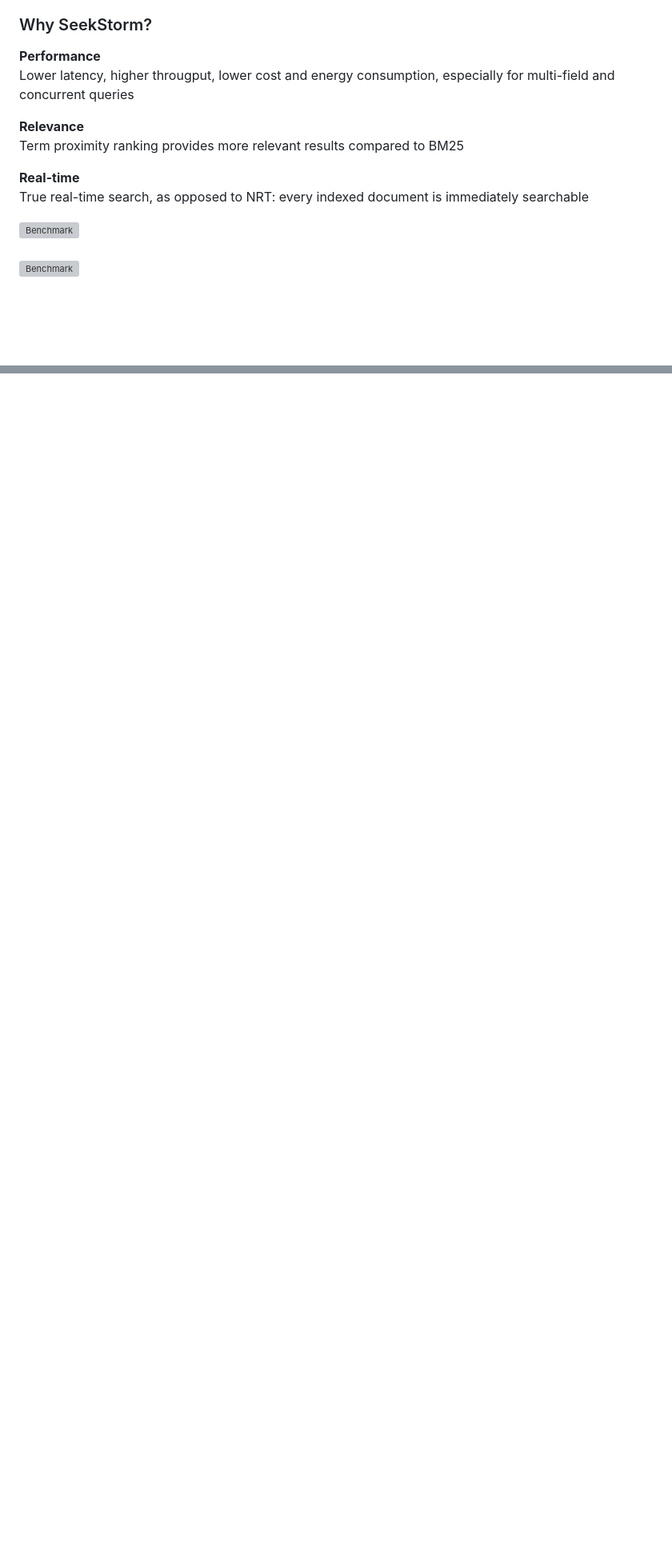
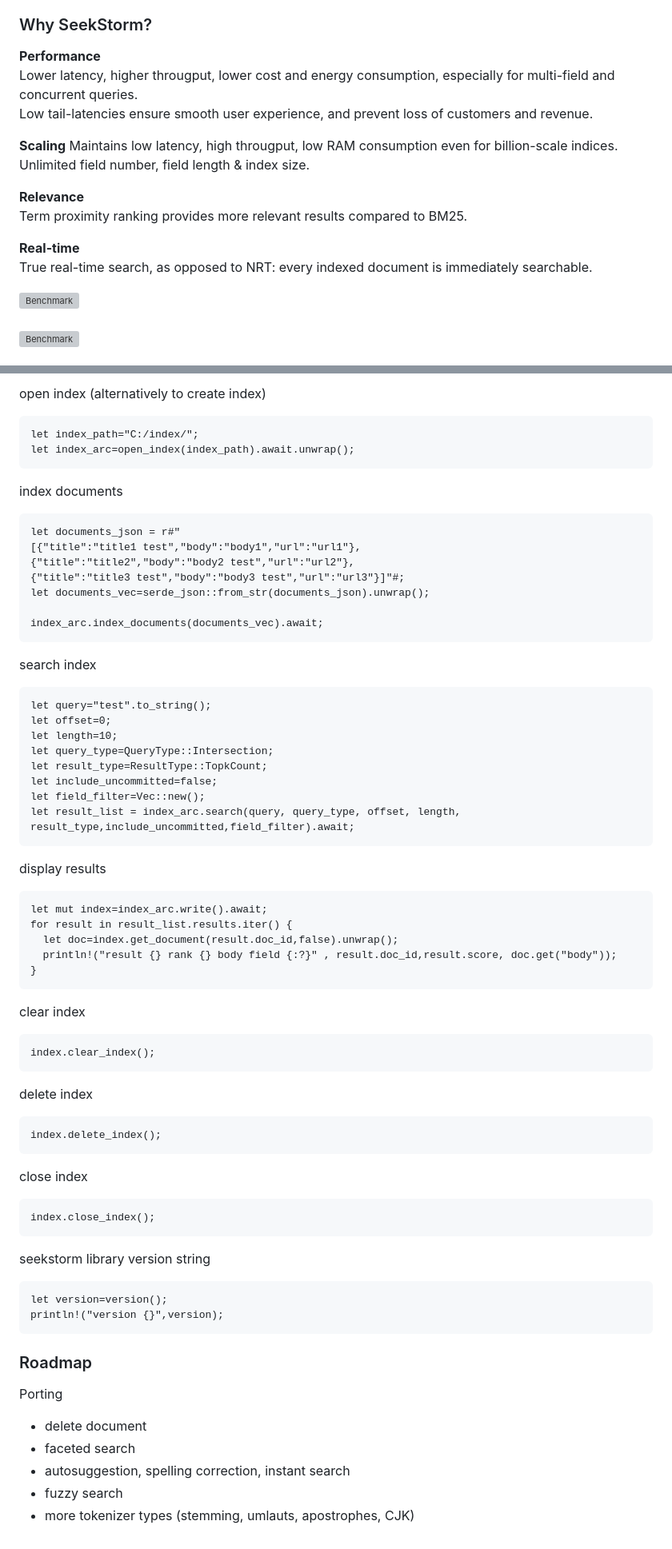
Before and after one commit to SeekStorm/SeekStorm, a Markdown page: README.md, 2 parts joined by grey strips. Shown at 80% size. GitHub-like rendering; blank space fills up the shorter version; grey boxes are pictures that could not be loaded.

````diff
--- a/README.md
+++ b/README.md
@@ -22,13 +20,18 @@ Blog Posts: https://seekstorm.com/blog/sneak-peek-seekstorm-rust/
 ### Why SeekStorm?
 
 **Performance**
-Lower latency, higher througput, lower cost and energy consumption, especially for multi-field and concurrent queries
+Lower latency, higher througput, lower cost and energy consumption, especially for multi-field and concurrent queries.
+Low tail-latencies ensure smooth user experience, and prevent loss of customers and revenue.
+
+**Scaling**
+Maintains low latency, high througput, low RAM consumption even for billion-scale indices.
+Unlimited field number, field length & index size.
 
 **Relevance**
-Term proximity ranking provides more relevant results compared to BM25
+Term proximity ranking provides more relevant results compared to BM25.
 
 **Real-time**
-True real-time search, as opposed to NRT: every indexed document is immediately searchable
+True real-time search, as opposed to NRT: every indexed document is immediately searchable.
 
 <img width="600" src="https://miro.medium.com/v2/resize:fit:4800/format:webp/1*7IvVqlClkfHvmywr4hyofw.jpeg" alt="Benchmark">
 <br>
@@ -147,0 +197,60 @@ see [ARCHITECTURE.md](https://github.com/SeekStorm/SeekStorm/blob/main/ARCHITECT
+open index (alternatively to create index)
+```
+let index_path="C:/index/";
+let index_arc=open_index(index_path).await.unwrap();
+```
+index documents
+```
+let documents_json = r#"
+[{"title":"title1 test","body":"body1","url":"url1"},
+{"title":"title2","body":"body2 test","url":"url2"},
+{"title":"title3 test","body":"body3 test","url":"url3"}]"#;
+let documents_vec=serde_json::from_str(documents_json).unwrap();
+
+index_arc.index_documents(documents_vec).await;
+```
+search index
+```
+let query="test".to_string();
+let offset=0;
+let length=10;
+let query_type=QueryType::Intersection;
+let result_type=ResultType::TopkCount;
+let include_uncommitted=false;
+let field_filter=Vec::new();
+let result_list = index_arc.search(query, query_type, offset, length, result_type,include_uncommitted,field_filter).await;
+```
+display results
+```
+let mut index=index_arc.write().await;
+for result in result_list.results.iter() {
+  let doc=index.get_document(result.doc_id,false).unwrap();
+  println!("result {} rank {} body field {:?}" , result.doc_id,result.score, doc.get("body"));
+}
+```
+clear index
+```
+index.clear_index();
+```
+delete index
+```
+index.delete_index();
+```
+close index
+```
+index.close_index();
+```
+seekstorm library version string
+```
+let version=version();
+println!("version {}",version);
+```
+
+### Roadmap
+
+Porting
+* delete document
+* faceted search
+* autosuggestion, spelling correction, instant search
+* fuzzy search
+* more tokenizer types (stemming, umlauts, apostrophes, CJK)
````
Also changed, not shown: other parts of README.md (+46 -2 lines).
